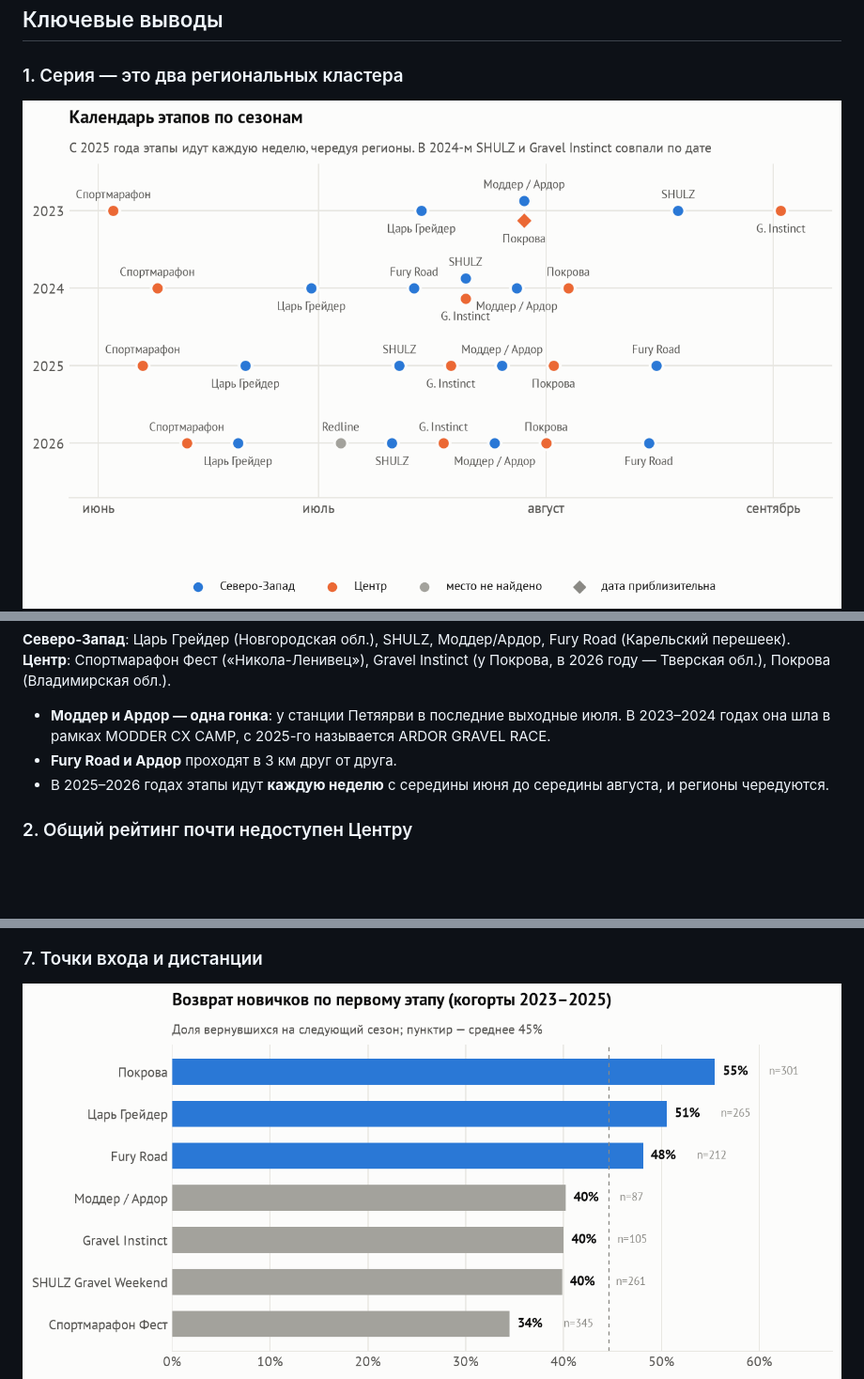
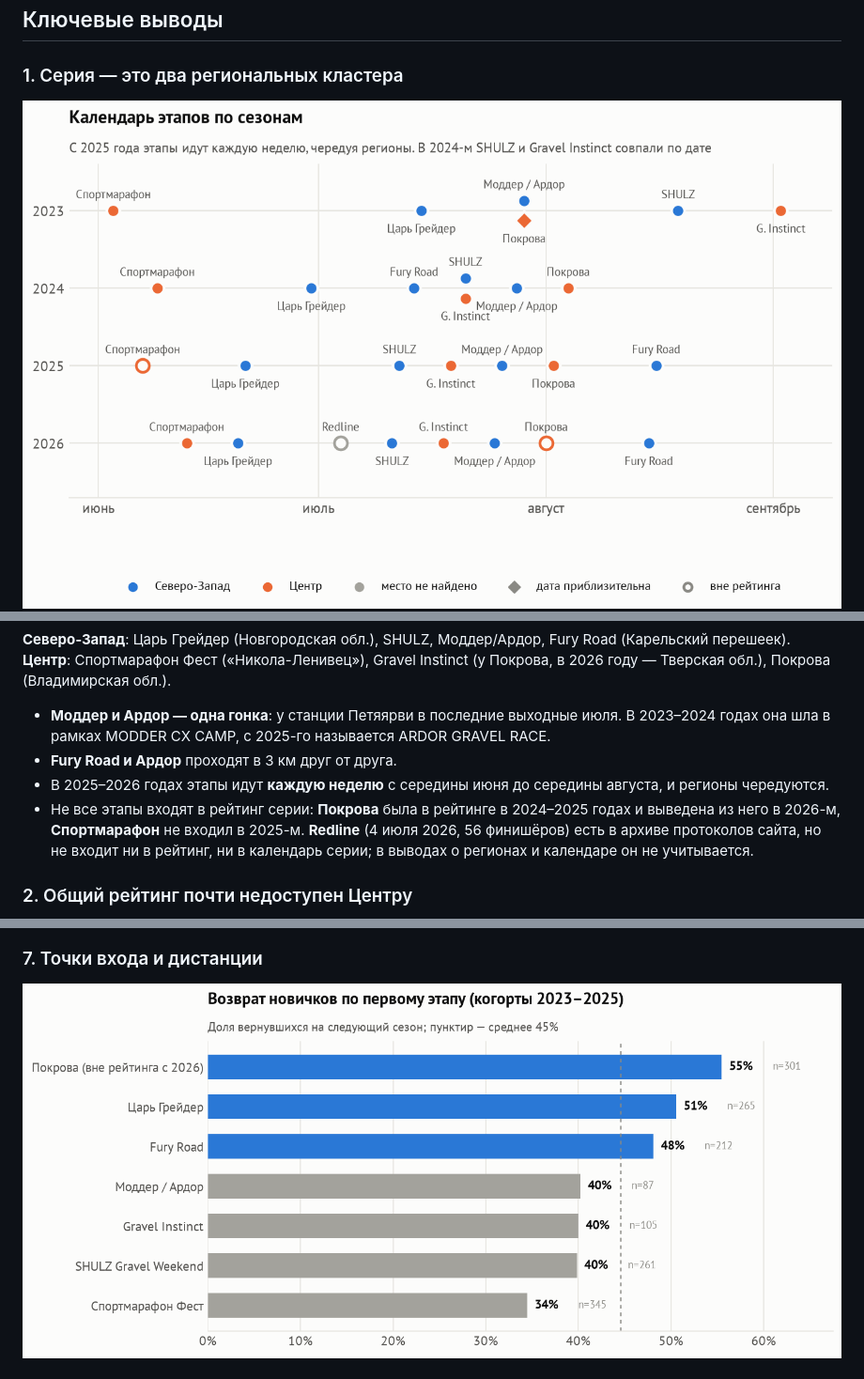
Before and after one commit to oiltsar/rgs-gravel-analytics, a Markdown page: README.md, 3 parts joined by grey strips. Shown at 94% size. GitHub-like rendering; pictures changed too: reports/figures/02_calendar.png, reports/figures/06_entry_points.png; blank space fills up the shorter version.

```diff
--- a/README.md
+++ b/README.md
@@ -40,6 +40,8 @@
 - **Моддер и Ардор — одна гонка**: у станции Петяярви в последние выходные июля. В 2023–2024 годах она шла в рамках MODDER CX CAMP, с 2025-го называется ARDOR GRAVEL RACE.
 - **Fury Road и Ардор** проходят в 3 км друг от друга.
 - В 2025–2026 годах этапы идут **каждую неделю** с середины июня до середины августа, и регионы чередуются.
+- Не все этапы входят в рейтинг серии: **Покрова** была в рейтинге в 2024–2025 годах и выведена из него в 2026-м, **Спортмарафон** не входил в 2025-м.
+  **Redline** (4 июля 2026, 56 финишёров) есть в архиве протоколов сайта, но не входит ни в рейтинг, ни в календарь серии; в выводах о регионах и календаре он не учитывается.
 
 ### 2. Общий рейтинг почти недоступен Центру
 
```
Also changed, not shown: other parts of README.md (+17 -3 lines), reports/figures/07_distance_overlap.png, reports/figures/09a_gender.png (added), 8 other files.
